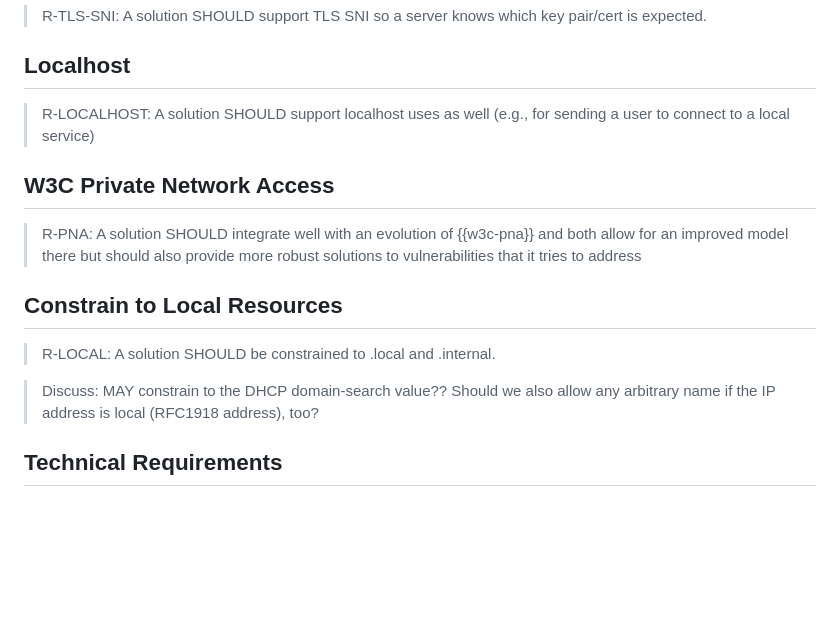
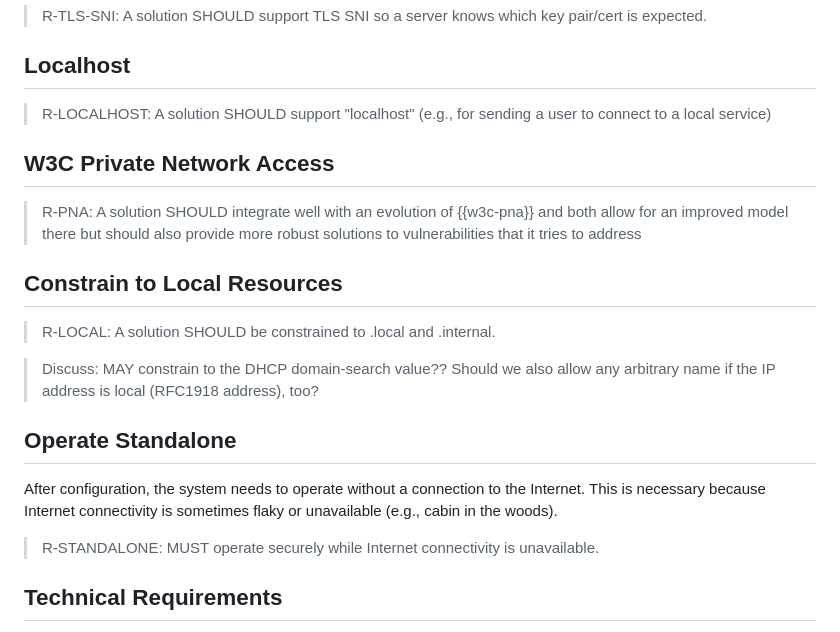
Before and after one commit to danwing/settle-requirements, a Markdown page: draft-nygren-requirements-https-local-domains.md, the part around the change. GitHub-like rendering; blank space fills up the shorter version.

Commit message:
added Standalone

```diff
--- a/draft-nygren-requirements-https-local-domains.md
+++ b/draft-nygren-requirements-https-local-domains.md
@@ -306,7 +306,7 @@ key pair/cert is expected.
 
 ## Localhost
 
-> R-LOCALHOST: A solution SHOULD support localhost uses as well (e.g.,
+> R-LOCALHOST: A solution SHOULD support "localhost" (e.g.,
 for sending a user to connect to a local service)
 
 
@@ -324,6 +324,16 @@ address
 > Discuss: MAY constrain to the DHCP domain-search value??  Should we
 also allow any arbitrary name if the IP address is local (RFC1918
 address), too?
+
+## Operate Standalone
+
+After configuration, the system needs to operate without a
+connection to the Internet.  This is necessary because Internet
+connectivity is sometimes flaky or unavailable (e.g., cabin in the
+woods).
+
+> R-STANDALONE: MUST operate securely while Internet connectivity is
+  unavailable.
 
 
 ## Technical Requirements
```
